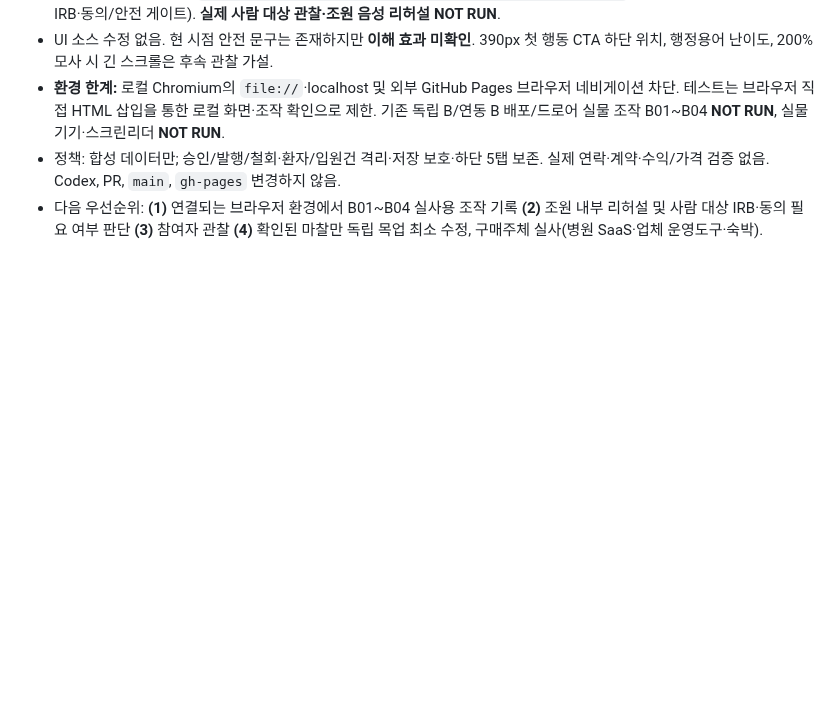
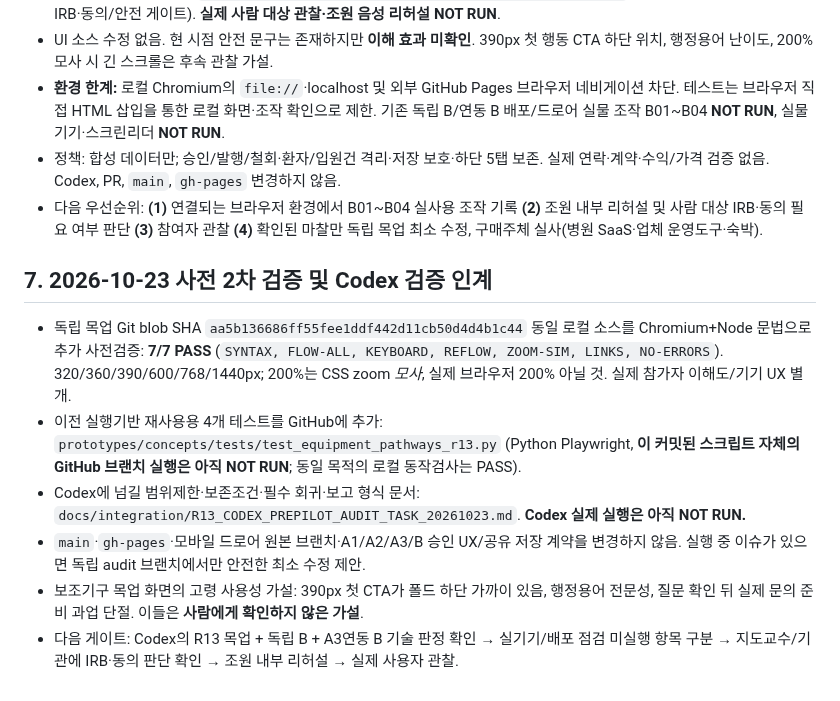
Before and after one commit to pchjesus/ai-care-transition-platform, a Markdown page: docs/integration/NEXT_CHAT_R13_USER_FRICTION_AND_BM_SHORTLIST_20261023.md, the part around the change. GitHub-like rendering; blank space fills up the shorter version.

Commit message:
docs(r13): handoff prepilot rerun and scoped Codex audit gate

```diff
--- a/docs/integration/NEXT_CHAT_R13_USER_FRICTION_AND_BM_SHORTLIST_20261023.md
+++ b/docs/integration/NEXT_CHAT_R13_USER_FRICTION_AND_BM_SHORTLIST_20261023.md
@@ -50,3 +50,13 @@
 - **환경 한계:** 로컬 Chromium의 `file://`·localhost 및 외부 GitHub Pages 브라우저 네비게이션 차단. 테스트는 브라우저 직접 HTML 삽입을 통한 로컬 화면·조작 확인으로 제한. 기존 독립 B/연동 B 배포/드로어 실물 조작 B01~B04 **NOT RUN**, 실물 기기·스크린리더 **NOT RUN**.
 - 정책: 합성 데이터만; 승인/발행/철회·환자/입원건 격리·저장 보호·하단 5탭 보존. 실제 연락·계약·수익/가격 검증 없음. Codex, PR, `main`, `gh-pages` 변경하지 않음.
 - 다음 우선순위: **(1)** 연결되는 브라우저 환경에서 B01~B04 실사용 조작 기록 **(2)** 조원 내부 리허설 및 사람 대상 IRB·동의 필요 여부 판단 **(3)** 참여자 관찰 **(4)** 확인된 마찰만 독립 목업 최소 수정, 구매주체 실사(병원 SaaS·업체 운영도구·숙박).
+
+
+## 7. 2026-10-23 사전 2차 검증 및 Codex 검증 인계
+
+- 독립 목업 Git blob SHA `aa5b136686ff55fee1ddf442d11cb50d4d4b1c44` 동일 로컬 소스를 Chromium+Node 문법으로 추가 사전검증: **7/7 PASS** (`SYNTAX, FLOW-ALL, KEYBOARD, REFLOW, ZOOM-SIM, LINKS, NO-ERRORS`). 320/360/390/600/768/1440px; 200%는 CSS zoom *모사*, 실제 브라우저 200% 아닐 것. 실제 참가자 이해도/기기 UX 별개.
+- 이전 실행기반 재사용용 4개 테스트를 GitHub에 추가: `prototypes/concepts/tests/test_equipment_pathways_r13.py` (Python Playwright, **이 커밋된 스크립트 자체의 GitHub 브랜치 실행은 아직 NOT RUN**; 동일 목적의 로컬 동작검사는 PASS).
+- Codex에 넘길 범위제한·보존조건·필수 회귀·보고 형식 문서: `docs/integration/R13_CODEX_PREPILOT_AUDIT_TASK_20261023.md`. **Codex 실제 실행은 아직 NOT RUN.**
+- `main`·`gh-pages`·모바일 드로어 원본 브랜치·A1/A2/A3/B 승인 UX/공유 저장 계약을 변경하지 않음. 실행 중 이슈가 있으면 독립 audit 브랜치에서만 안전한 최소 수정 제안.
+- 보조기구 목업 화면의 고령 사용성 가설: 390px 첫 CTA가 폴드 하단 가까이 있음, 행정용어 전문성, 질문 확인 뒤 실제 문의 준비 과업 단절. 이들은 **사람에게 확인하지 않은 가설**.
+- 다음 게이트: Codex의 R13 목업 + 독립 B + A3연동 B 기술 판정 확인 → 실기기/배포 점검 미실행 항목 구분 → 지도교수/기관에 IRB·동의 판단 확인 → 조원 내부 리허설 → 실제 사용자 관찰.
```
